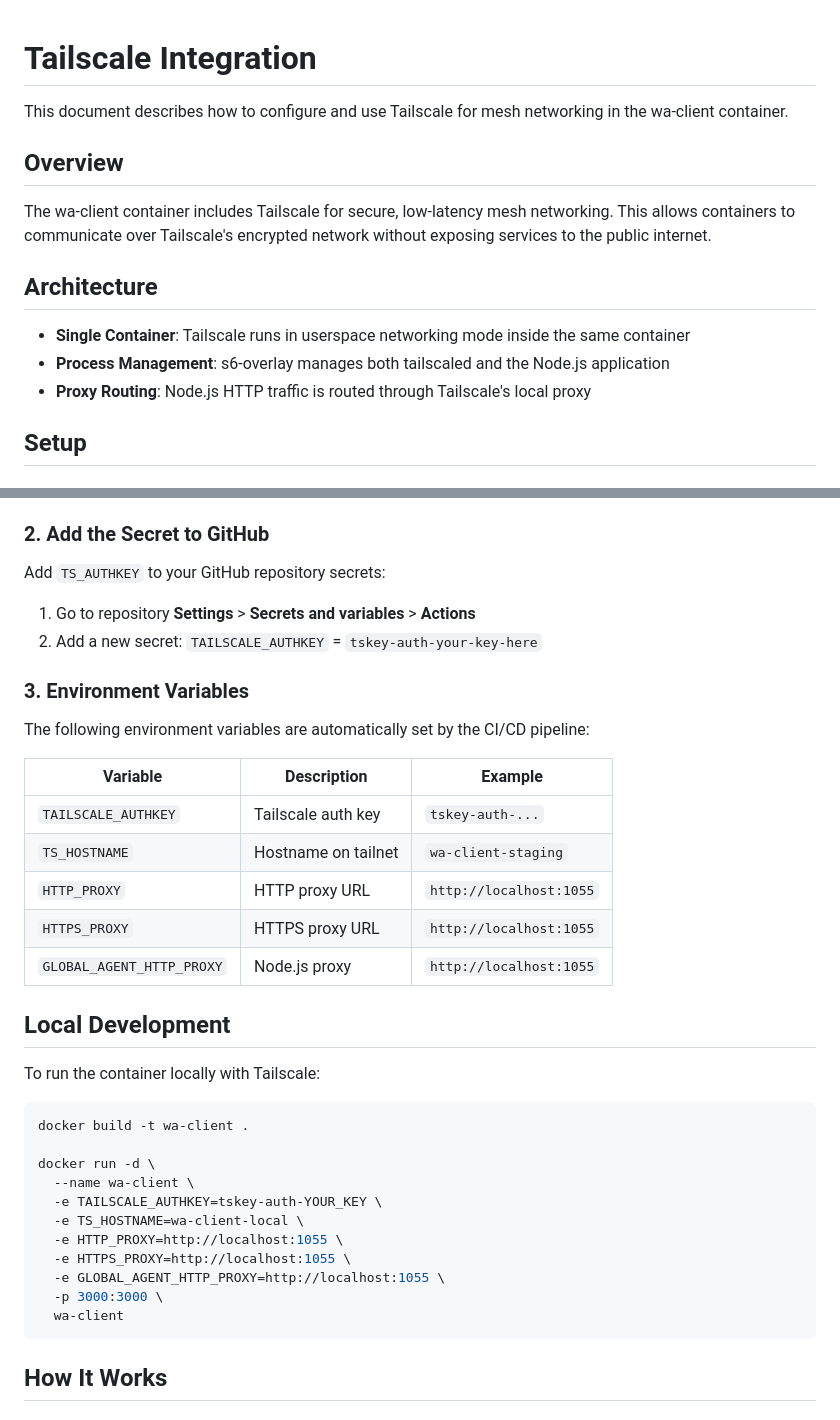
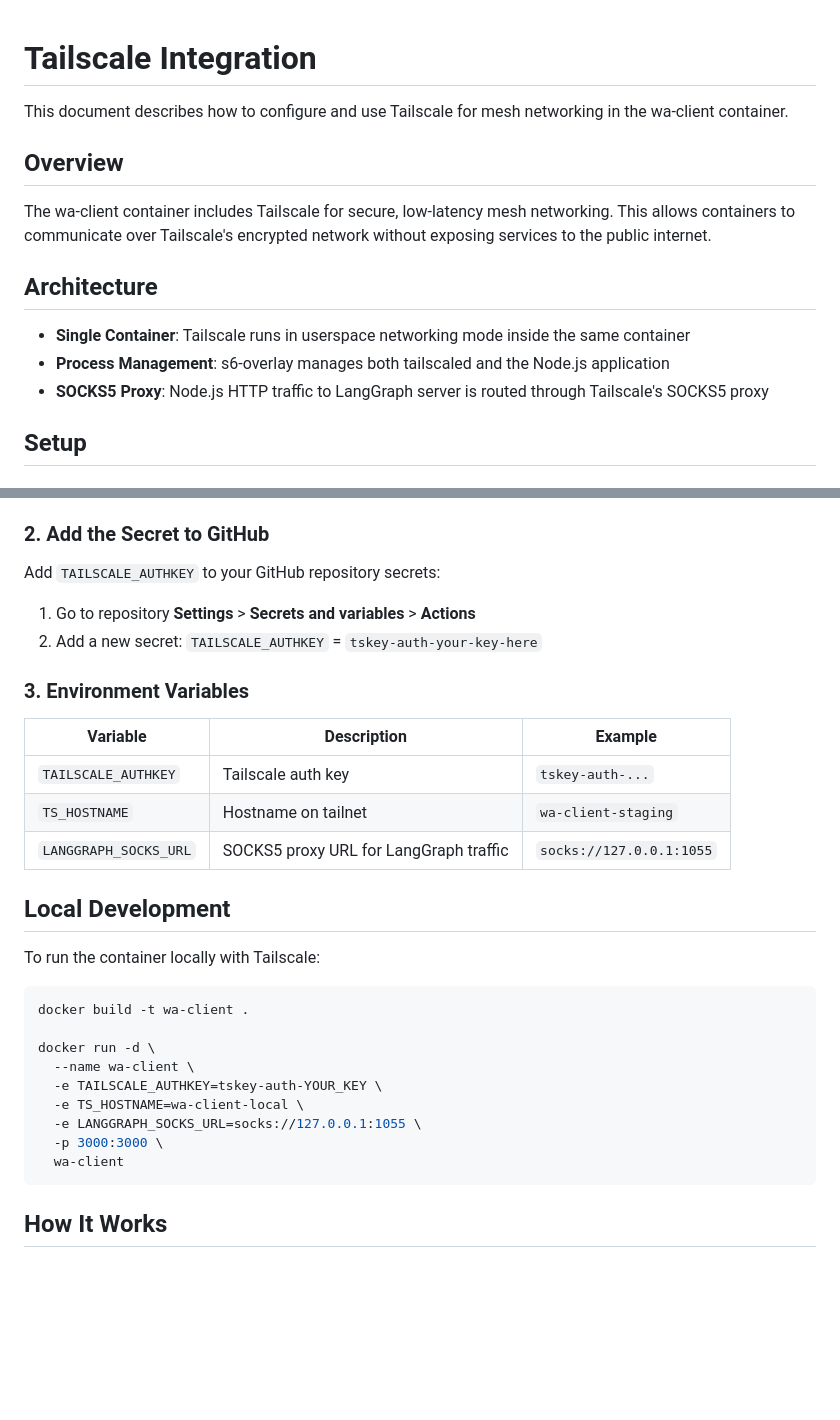
Before and after one commit to vicharanashala/wa-client, a Markdown page: TAILSCALE.md, 2 parts joined by grey strips. Drawn GitHub-style; blank space fills up the shorter version.

````diff
--- a/TAILSCALE.md
+++ b/TAILSCALE.md
@@ -1,4 +1,12 @@
 # Tailscale Integration
+
+<!--
+  This document describes the Tailscale mesh networking setup for wa-client.
+  Last updated: 2026-07-14
+
+  IMPORTANT: This documents the ACTUAL implementation, not theoretical config.
+  If you change main.ts or s6-scripts, update this file too.
+-->
 
 This document describes how to configure and use Tailscale for mesh networking in the wa-client container.
 
@@ -10,7 +22,11 @@ The wa-client container includes Tailscale for secure, low-latency mesh networki
 
 - **Single Container**: Tailscale runs in userspace networking mode inside the same container
 - **Process Management**: s6-overlay manages both tailscaled and the Node.js application
-- **Proxy Routing**: Node.js HTTP traffic is routed through Tailscale's local proxy
+- **SOCKS5 Proxy**: Node.js HTTP traffic to LangGraph server is routed through Tailscale's SOCKS5 proxy
+
+<!-- ============================================ -->
+<!-- SETUP STEPS -->
+<!-- ============================================ -->
 
 ## Setup
 
@@ -24,21 +40,21 @@ The wa-client container includes Tailscale for secure, low-latency mesh networki
 
 ### 2. Add the Secret to GitHub
 
-Add `TS_AUTHKEY` to your GitHub repository secrets:
+Add `TAILSCALE_AUTHKEY` to your GitHub repository secrets:
 1. Go to repository **Settings** > **Secrets and variables** > **Actions**
 2. Add a new secret: `TAILSCALE_AUTHKEY` = `tskey-auth-your-key-here`
 
 ### 3. Environment Variables
 
-The following environment variables are automatically set by the CI/CD pipeline:
-
 | Variable | Description | Example |
 |----------|-------------|---------|
 | `TAILSCALE_AUTHKEY` | Tailscale auth key | `tskey-auth-...` |
 | `TS_HOSTNAME` | Hostname on tailnet | `wa-client-staging` |
-| `HTTP_PROXY` | HTTP proxy URL | `http://localhost:1055` |
-| `HTTPS_PROXY` | HTTPS proxy URL | `http://localhost:1055` |
-| `GLOBAL_AGENT_HTTP_PROXY` | Node.js proxy | `http://localhost:1055` |
+| `LANGGRAPH_SOCKS_URL` | SOCKS5 proxy URL for LangGraph traffic | `socks://127.0.0.1:1055` |
+
+<!-- ============================================ -->
+<!-- LOCAL DEVELOPMENT -->
+<!-- ============================================ -->
 
 ## Local Development
 
@@ -51,9 +67,7 @@ docker run -d \
   --name wa-client \
   -e TAILSCALE_AUTHKEY=tskey-auth-YOUR_KEY \
   -e TS_HOSTNAME=wa-client-local \
-  -e HTTP_PROXY=http://localhost:1055 \
-  -e HTTPS_PROXY=http://localhost:1055 \
-  -e GLOBAL_AGENT_HTTP_PROXY=http://localhost:1055 \
+  -e LANGGRAPH_SOCKS_URL=socks://127.0.0.1:1055 \
   -p 3000:3000 \
   wa-client
 ```
````
Also changed, not shown: other parts of TAILSCALE.md (+50 -15 lines).
